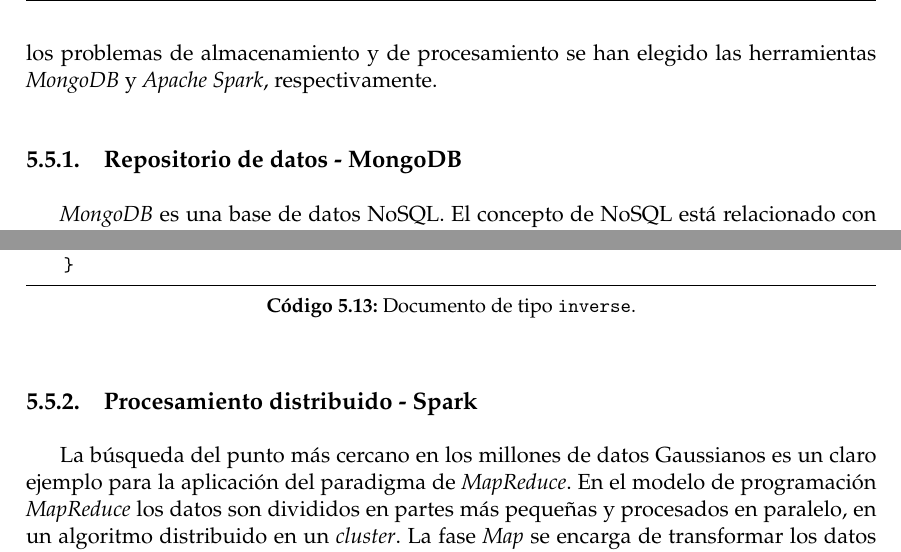
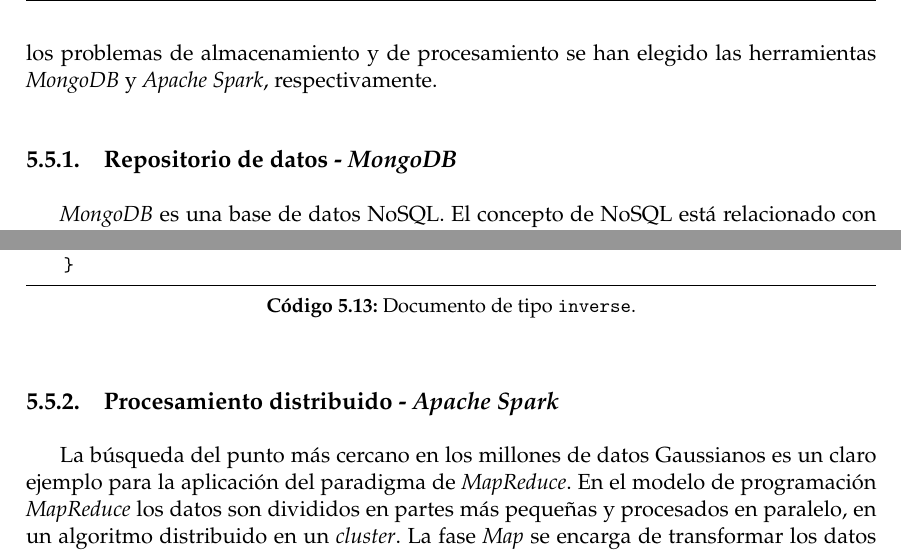
Before and after one commit to pedromorfeu/TFM, a LaTeX thesis (tfgetsinf/tex/latex/tfgetsinf/simulation.tex): two parts of pages 47 and 48 of 58, joined at a grey line, cut so that both start at the same text. Compiled offline with pdfLaTeX.

Commit message:
tools names formatting

```diff
--- a/tfgetsinf/tex/latex/tfgetsinf/simulation.tex
+++ b/tfgetsinf/tex/latex/tfgetsinf/simulation.tex
@@ -1113,7 +1113,7 @@ timeseries_sample_diff = timeseries_sample.sub(timeseries_sample.shift())
 
         Cuando el volumen de datos es exageradamente grande, se necesitan herramientas adecuadas para procesarlos. En este caso de estudio, se necesita guardar una gran cantidad de datos de la simulación Gaussiana en un repositorio, con buenas prestaciones de escritura y de lectura. Y, por otro lado, se necesita gran capacidad de procesamiento para calcular la distancia Euclídea a todos los puntos de esa simulación, de forma a encontrar el más cercano. Hay que dar énfasis al hecho de que cuanto más puntos de la simulación Gaussiana tengamos, mejor será para la simulación final, pues así se conseguirán puntos simulados más precisos. La cantidad de puntos de simulación Gaussiana deberá ser de millones o miles de millones. Las herramientas Big Data dan respuesta a estos requerimientos y, por lo tanto, viabilizan la solución propuesta en este estudio. Para resolver los problemas de almacenamiento y de procesamiento se han elegido las herramientas {\em MongoDB} y {\em Apache Spark}, respectivamente.
 
-        \subsection{Repositorio de datos - MongoDB}
+        \subsection{Repositorio de datos - {\em MongoDB}}
         {\em MongoDB} es una base de datos NoSQL. El concepto de NoSQL está relacionado con la abdicación de las reglas básicas de las bases de datos relacionales. Por ejemplo, en NoSQL, se suprime el uso de {\em joins} y {\em foreign keys}, en virtude de la rapidez de escritura y acceso a los datos. Justamente los {\em joins} y {\em foreign keys} son dos de los pilares de las bases de datos relacionales, que sustentan la integridad relacional.
 
         Como referido en su documentación, {\em MongoDB} es una base de datos {\em open-source} que ofrece alto rendimiento, alta disponibilidad y escalado automático. En nuestro caso, la más importante característica es el alto rendimiento de persistencia y lectura para grandes cantidades de datos.
@@ -1172,7 +1172,7 @@ timeseries_sample_diff = timeseries_sample.sub(timeseries_sample.shift())
         En la misma colección conviven dos estructuras de datos muy diferentes. Al leer estos datos, en cada documento, tenemos acceso a toda la información necesaria por la aplicación, sin necesidad de recurrir a otras colecciones. Además, para acelerar el acceso a los documentos de un determinado tipo, se ha creado un índice en el campo {\tt type}.
 
 
-        \subsection{Procesamiento distribuido - Spark}
+        \subsection{Procesamiento distribuido - {\em Apache Spark}}
         La búsqueda del punto más cercano en los millones de datos Gaussianos es un claro ejemplo para la aplicación del paradigma de {\em MapReduce}. En el modelo de programación {\em MapReduce} los datos son divididos en partes más pequeñas y procesados en paralelo, en un algoritmo distribuido en un {\em cluster}. La fase {\em Map} se encarga de transformar los datos y emitir resultados, que serán agrupados en la fase de síntesis {\em Reduce}. En esta aplicación, la fase {\em Map} calcula la distancia de un punto simulado por ARIMA a cada punto de la simulación Gaussiana y emite cada resultado. Luego los {\em Reducers} se encargarán de ir comparando esos resultados, quedandose con un único punto (el de menor distancia) de cada comparación.
 
         En el caso de que las instancias del {\em cluster} no sean suficientes, este paradigma permite escalar la capacidad de cómputo añadiendo más maquinas, de forma transparente para la aplicación. La programación del paradigma {\em MapReduce}, llamada programación funcional, es diferente de la programación imperativa convencional. Aquí hay que tener en cuenta que cada bloque de código tiene que ser independiente, para poder ser ejecutado en paralelo, lo que se convierte en una abstracción más difícil.
```
Also changed, not shown: tfgetsinf/tex/latex/tfgetsinf/simulation.tex (4 more changed lines), 1 other file.
